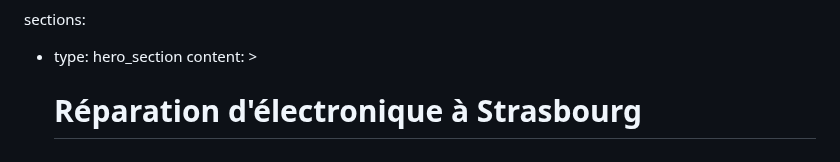
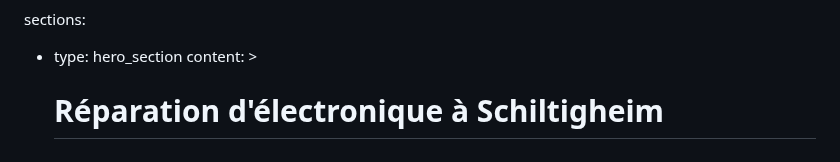
Before and after one commit to EtienneDesportes/Reset-Lab, a Markdown page: src/pages/index.md, the part around the change. Rendered like a GitHub page.

```diff
--- a/src/pages/index.md
+++ b/src/pages/index.md
@@ -2,7 +2,7 @@
 sections:
   - type: hero_section
     content: >
-      <h1 style="color:#14171a; font-size:20pt;">Réparation d'électronique à Strasbourg</h1> <h1 style="color:#14171a;
+      <h1 style="color:#14171a; font-size:20pt;">Réparation d'électronique à Schiltigheim</h1> <h1 style="color:#14171a;
       font-size:16pt;">Spécialiste en micro soudure sur matériel
       informatique</h1> <h2 style="color:#14171a ; font-size:16pt;">Réparation de
       carte-mère :</h2> <ul style="color:#14171a"> <li>Dommage liquide</li>
```
